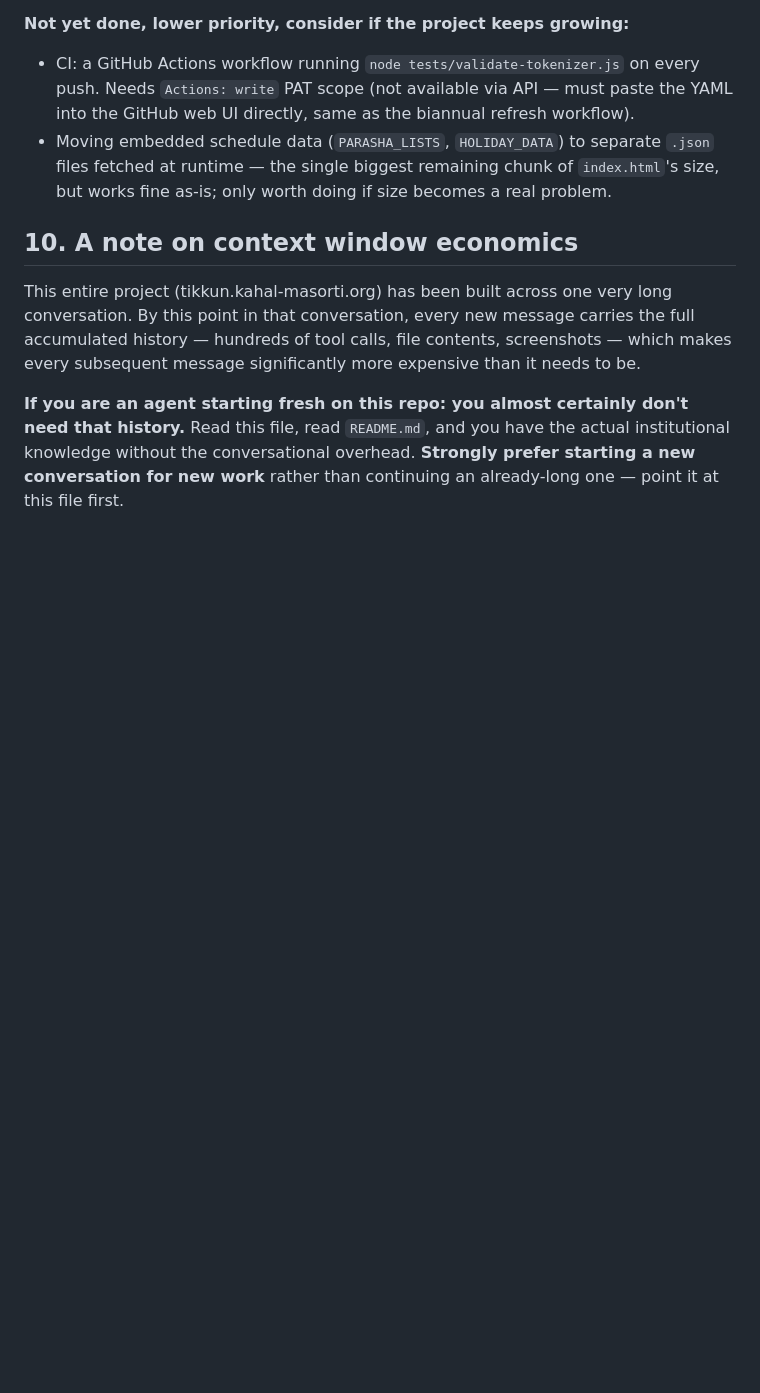
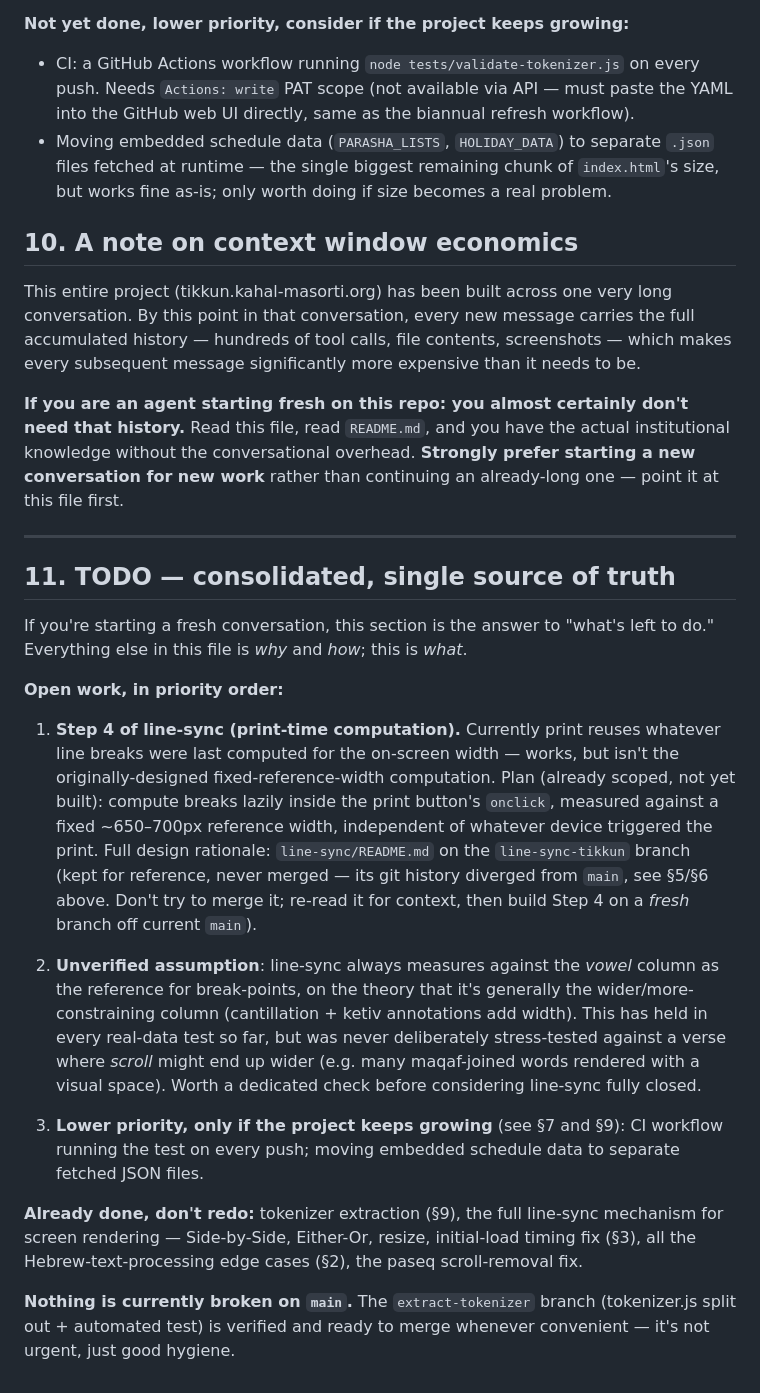
Before and after one commit to davidschapiro/tikkun-generator, a Markdown page: AGENTS.md, the part around the change. Rendered like a GitHub page; blank space fills up the shorter version.

Commit message:
Add consolidated TODO section — single source of truth for what's left

```diff
--- a/AGENTS.md
+++ b/AGENTS.md
@@ -438,3 +438,48 @@ don't need that history.** Read this file, read `README.md`, and you have
 the actual institutional knowledge without the conversational overhead.
 **Strongly prefer starting a new conversation for new work** rather than
 continuing an already-long one — point it at this file first.
+
+
+---
+
+## 11. TODO — consolidated, single source of truth
+
+If you're starting a fresh conversation, this section is the answer to
+"what's left to do." Everything else in this file is *why* and *how*;
+this is *what*.
+
+**Open work, in priority order:**
+
+1. **Step 4 of line-sync (print-time computation).** Currently print
+   reuses whatever line breaks were last computed for the on-screen width
+   — works, but isn't the originally-designed fixed-reference-width
+   computation. Plan (already scoped, not yet built): compute breaks
+   lazily inside the print button's `onclick`, measured against a fixed
+   ~650–700px reference width, independent of whatever device triggered
+   the print. Full design rationale: `line-sync/README.md` on the
+   `line-sync-tikkun` branch (kept for reference, never merged — its git
+   history diverged from `main`, see §5/§6 above. Don't try to merge it;
+   re-read it for context, then build Step 4 on a *fresh* branch off
+   current `main`).
+
+2. **Unverified assumption**: line-sync always measures against the
+   *vowel* column as the reference for break-points, on the theory that
+   it's generally the wider/more-constraining column (cantillation + ketiv
+   annotations add width). This has held in every real-data test so far,
+   but was never deliberately stress-tested against a verse where
+   *scroll* might end up wider (e.g. many maqaf-joined words rendered
+   with a visual space). Worth a dedicated check before considering
+   line-sync fully closed.
+
+3. **Lower priority, only if the project keeps growing** (see §7 and §9):
+   CI workflow running the test on every push; moving embedded schedule
+   data to separate fetched JSON files.
+
+**Already done, don't redo:** tokenizer extraction (§9), the full
+line-sync mechanism for screen rendering — Side-by-Side, Either-Or, resize,
+initial-load timing fix (§3), all the Hebrew-text-processing edge cases
+(§2), the paseq scroll-removal fix.
+
+**Nothing is currently broken on `main`.** The `extract-tokenizer` branch
+(tokenizer.js split out + automated test) is verified and ready to merge
+whenever convenient — it's not urgent, just good hygiene.
```
